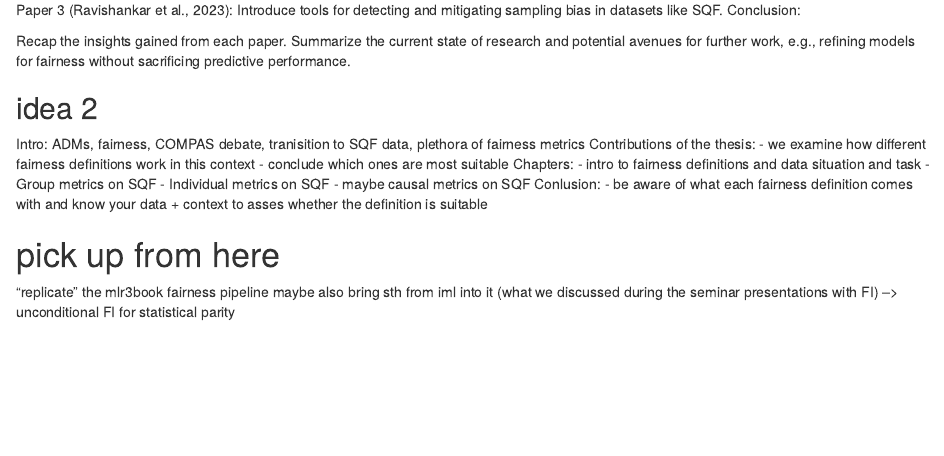
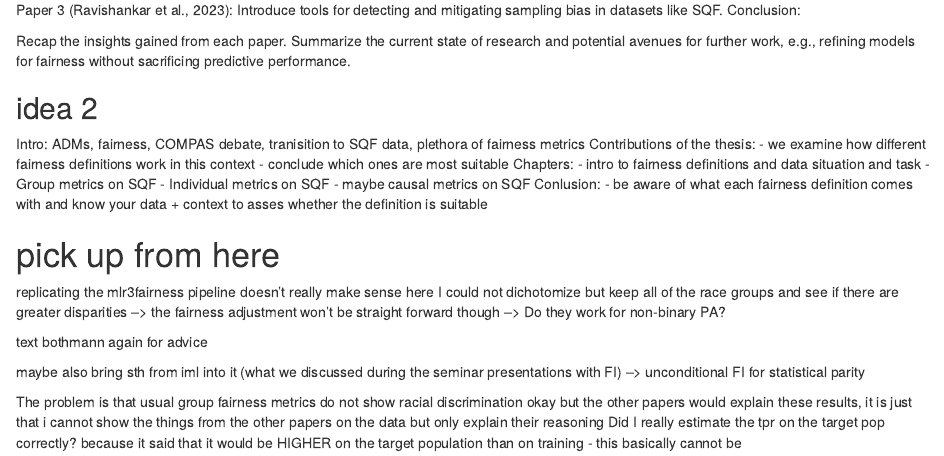
Before and after one commit to juliet-fleischer/SQF_fairness_project, an R Markdown document (notes.Rmd): the page in a window 1100 px wide, from 1360 px down. Rendered offline with R 4.5, knitr and Pandoc, with nearby package versions; some code elsewhere in the file could not run offline.

Commit message:
somewhat stuck; cannot make sense of this data

```diff
--- a/notes.Rmd
+++ b/notes.Rmd
@@ -113,6 +113,14 @@ to asses whether the definition is suitable
 
 
 # pick up from here
-"replicate" the mlr3book fairness pipeline
+replicating the mlr3fairness pipeline doesn't really make sense here
+I could not dichotomize but keep all of the race groups and see if there are greater disparities --> the fairness adjustment won't be straight forward though
+--> Do they work for non-binary PA?
+
+text bothmann again for advice
+
 maybe also bring sth from iml into it (what we discussed during the seminar presentations with FI)
 --> unconditional FI for statistical parity
+
+The problem is that usual group fairness metrics do not show racial discrimination okay but the other papers would explain these results, it is just that i cannot show the things from the other papers on the data but only explain their reasoning
+Did I really estimate the tpr on the target pop correctly? because it said that it would be HIGHER on the target population than on training - this basically cannot be
```
Also changed, not shown: notes.nb.html.
